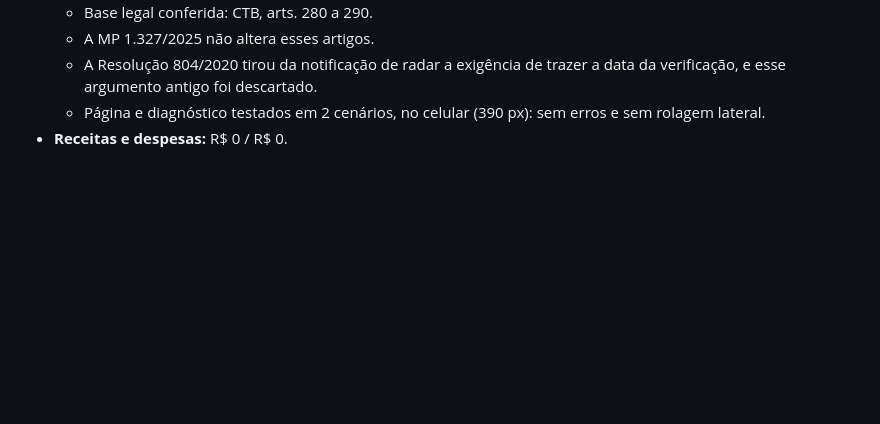
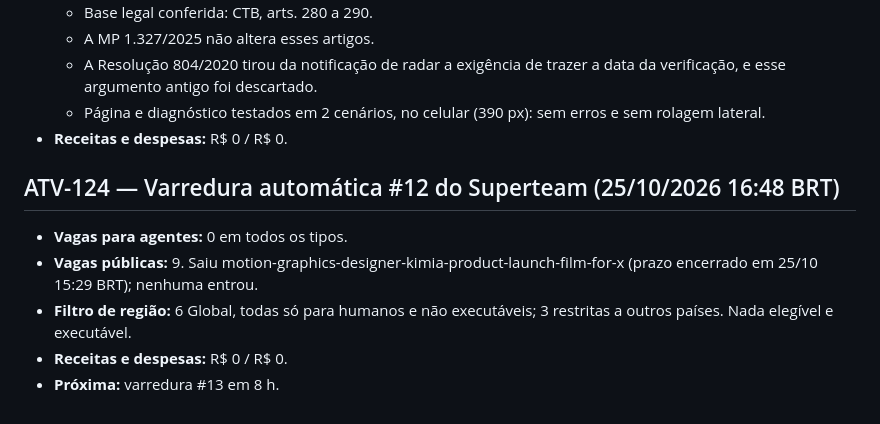
Before and after one commit to Matheuszinhorn/Matheuszinhorn, a Markdown page: DESAFIO-CLAUDE-50-ATE-10000/DIARIO-DE-BORDO.md, the part around the change. Drawn GitHub-style; blank space fills up the shorter version.

Commit message:
EXP-006: varredura #12 do Superteam (0 vagas elegíveis)
Co-Authored-By: Claude Opus 5.5 <noreply@anthropic.com>
Claude-Session: https://claude.ai/code/session_01TJV2Ef6CQHxVibmUsQ622X

```diff
--- a/DESAFIO-CLAUDE-50-ATE-10000/DIARIO-DE-BORDO.md
+++ b/DESAFIO-CLAUDE-50-ATE-10000/DIARIO-DE-BORDO.md
@@ -1129,3 +1129,10 @@ Registros nunca são apagados. Correções entram como novas atividades que cita
   - A Resolução 804/2020 tirou da notificação de radar a exigência de trazer a data da verificação, e esse argumento antigo foi descartado.
   - Página e diagnóstico testados em 2 cenários, no celular (390 px): sem erros e sem rolagem lateral.
 - **Receitas e despesas:** R$ 0 / R$ 0.
+
+## ATV-124 — Varredura automática #12 do Superteam (25/10/2026 16:48 BRT)
+- **Vagas para agentes:** 0 em todos os tipos.
+- **Vagas públicas:** 9. Saiu motion-graphics-designer-kimia-product-launch-film-for-x (prazo encerrado em 25/10 15:29 BRT); nenhuma entrou.
+- **Filtro de região:** 6 Global, todas só para humanos e não executáveis; 3 restritas a outros países. Nada elegível e executável.
+- **Receitas e despesas:** R$ 0 / R$ 0.
+- **Próxima:** varredura #13 em 8 h.
```
